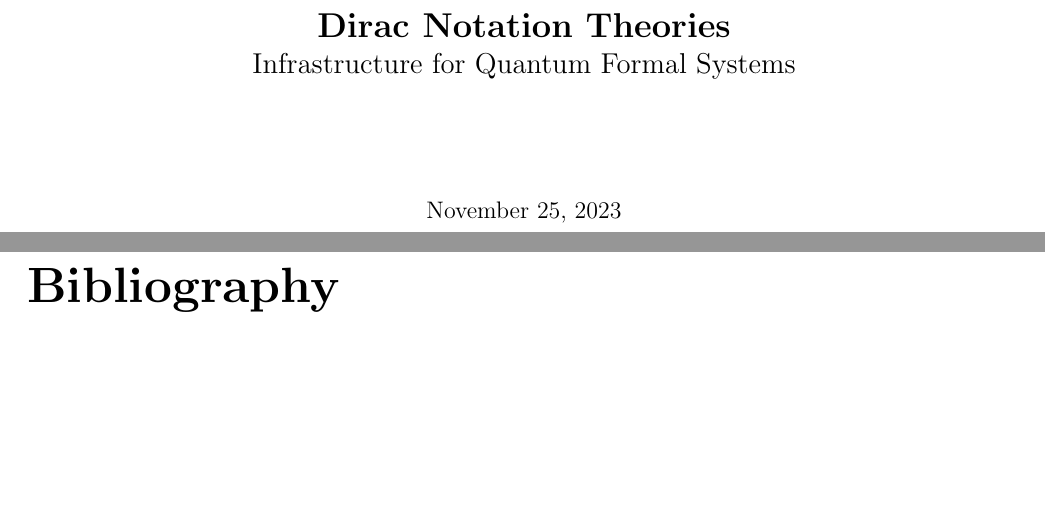
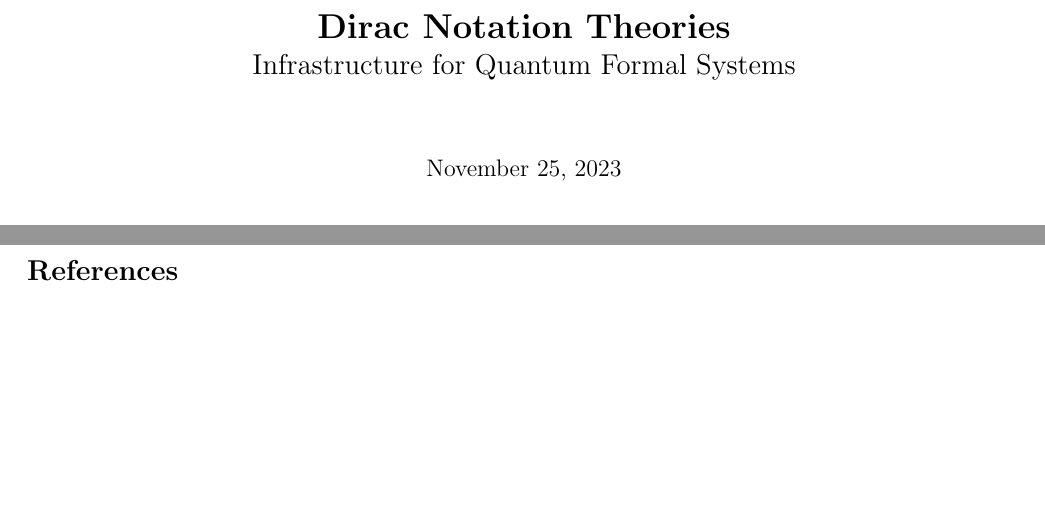
Before and after one commit to LucianoXu/DiracImplementation, a LaTeX document (main.tex): two parts of pages 1 and 11 of 11 before the commit and two parts of pages 1 and 8 of 8 after it, joined at a grey line, cut so that both start at the same text, the shorter picture padded with empty space. Compiled offline with pdfLaTeX.

Commit message:
switch to article docmuentclass

```diff
--- a/main.tex
+++ b/main.tex
@@ -1,4 +1,4 @@
-\documentclass{book}
+\documentclass{article}
 \usepackage[utf8]{inputenc}
 \usepackage[margin=0.8in]{geometry}
 %\usepackage{natbib}
```
Also changed, not shown: main.tex (2 more changed lines).
